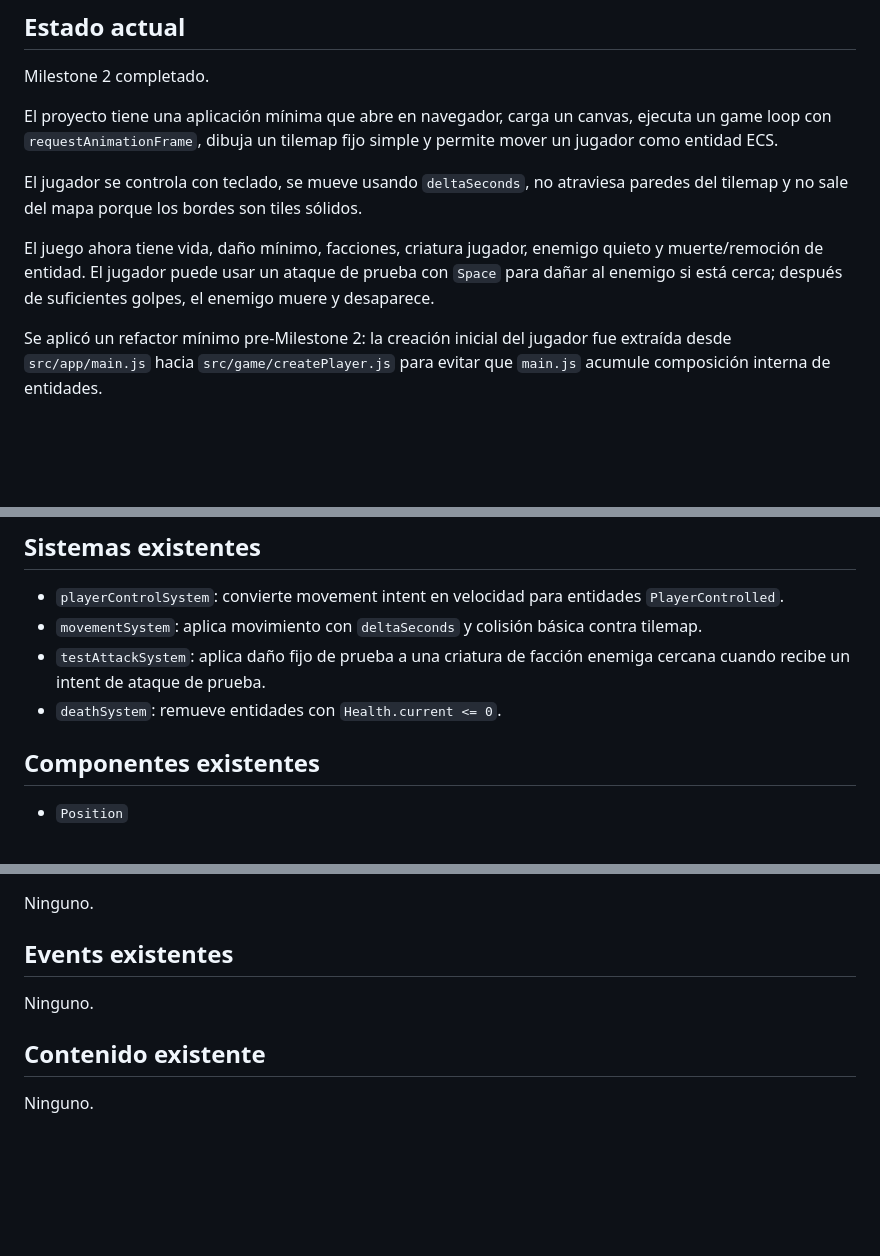
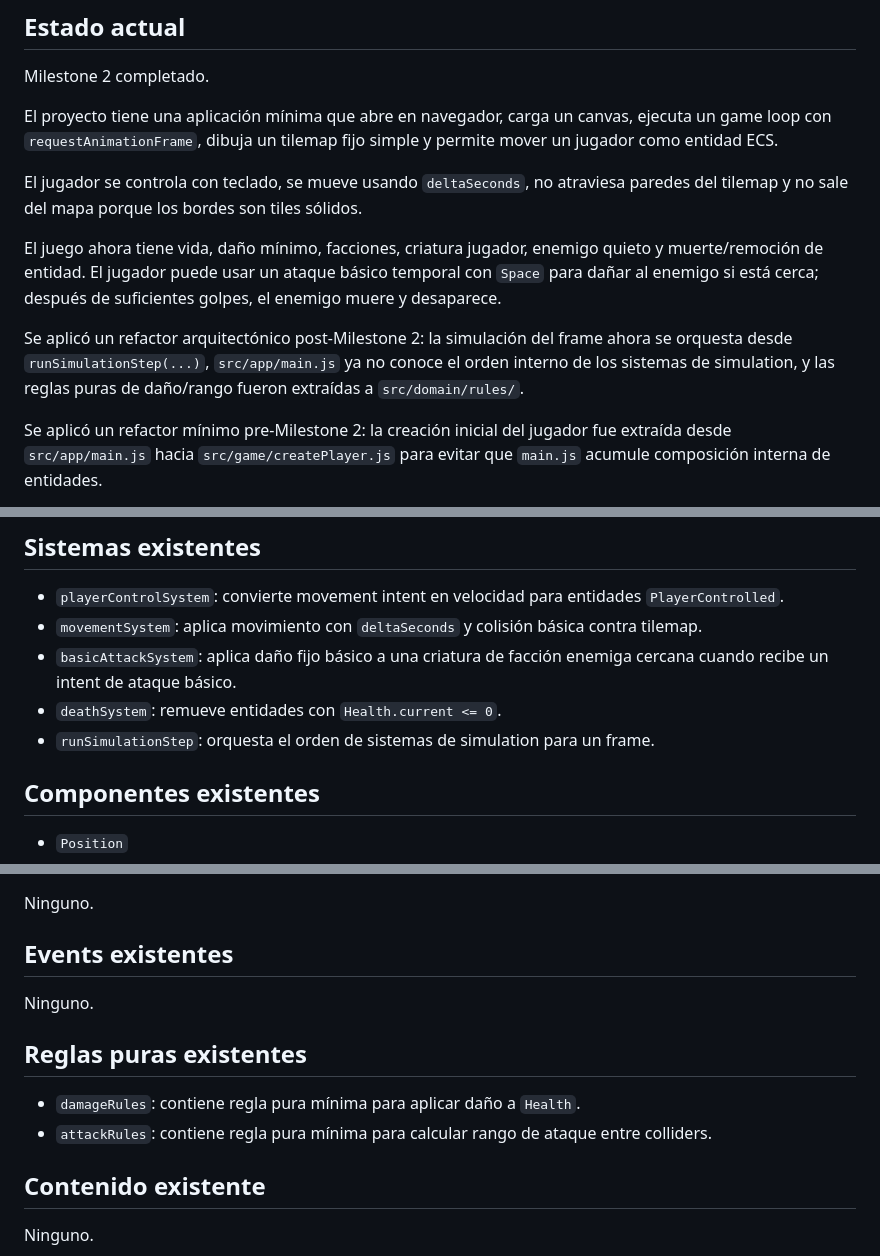
Before and after one commit to WalterDevIn/wini-s-dungeon, a Markdown page: PROJECT_STATE.md, 3 parts joined by grey strips. GitHub-like rendering; blank space fills up the shorter version.

```diff
--- a/PROJECT_STATE.md
+++ b/PROJECT_STATE.md
@@ -12,7 +12,9 @@ El proyecto tiene una aplicación mínima que abre en navegador, carga un canvas
 
 El jugador se controla con teclado, se mueve usando `deltaSeconds`, no atraviesa paredes del tilemap y no sale del mapa porque los bordes son tiles sólidos.
 
-El juego ahora tiene vida, daño mínimo, facciones, criatura jugador, enemigo quieto y muerte/remoción de entidad. El jugador puede usar un ataque de prueba con `Space` para dañar al enemigo si está cerca; después de suficientes golpes, el enemigo muere y desaparece.
+El juego ahora tiene vida, daño mínimo, facciones, criatura jugador, enemigo quieto y muerte/remoción de entidad. El jugador puede usar un ataque básico temporal con `Space` para dañar al enemigo si está cerca; después de suficientes golpes, el enemigo muere y desaparece.
+
+Se aplicó un refactor arquitectónico post-Milestone 2: la simulación del frame ahora se orquesta desde `runSimulationStep(...)`, `src/app/main.js` ya no conoce el orden interno de los sistemas de simulation, y las reglas puras de daño/rango fueron extraídas a `src/domain/rules/`.
 
 Se aplicó un refactor mínimo pre-Milestone 2: la creación inicial del jugador fue extraída desde `src/app/main.js` hacia `src/game/createPlayer.js` para evitar que `main.js` acumule composición interna de entidades.
 
@@ -24,8 +26,9 @@ Todavía no hay combate melee completo, cooldowns, economía de acciones, IA ene
 
 - `playerControlSystem`: convierte movement intent en velocidad para entidades `PlayerControlled`.
 - `movementSystem`: aplica movimiento con `deltaSeconds` y colisión básica contra tilemap.
-- `testAttackSystem`: aplica daño fijo de prueba a una criatura de facción enemiga cercana cuando recibe un intent de ataque de prueba.
+- `basicAttackSystem`: aplica daño fijo básico a una criatura de facción enemiga cercana cuando recibe un intent de ataque básico.
 - `deathSystem`: remueve entidades con `Health.current <= 0`.
+- `runSimulationStep`: orquesta el orden de sistemas de simulation para un frame.
 
 ## Componentes existentes
 
@@ -47,6 +50,11 @@ Ninguno.
 
 Ninguno.
 
+## Reglas puras existentes
+
+- `damageRules`: contiene regla pura mínima para aplicar daño a `Health`.
+- `attackRules`: contiene regla pura mínima para calcular rango de ataque entre colliders.
+
 ## Contenido existente
 
 Ninguno.
```
Also changed, not shown: other parts of PROJECT_STATE.md (+14 -6 lines).
